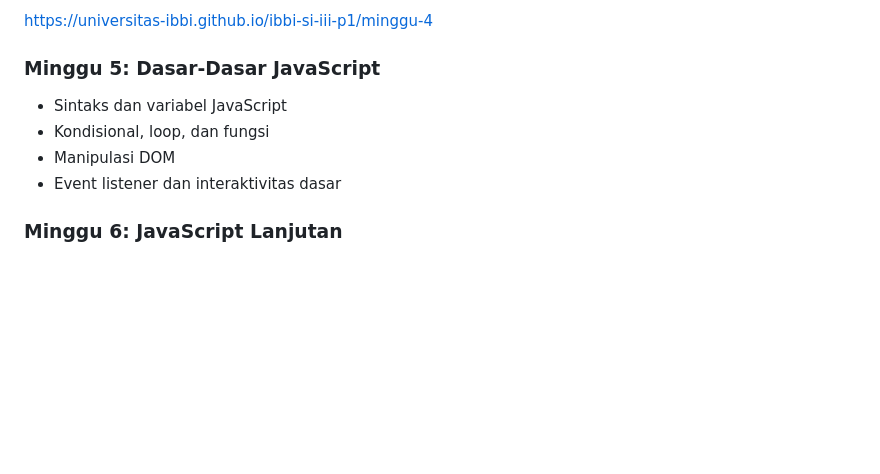
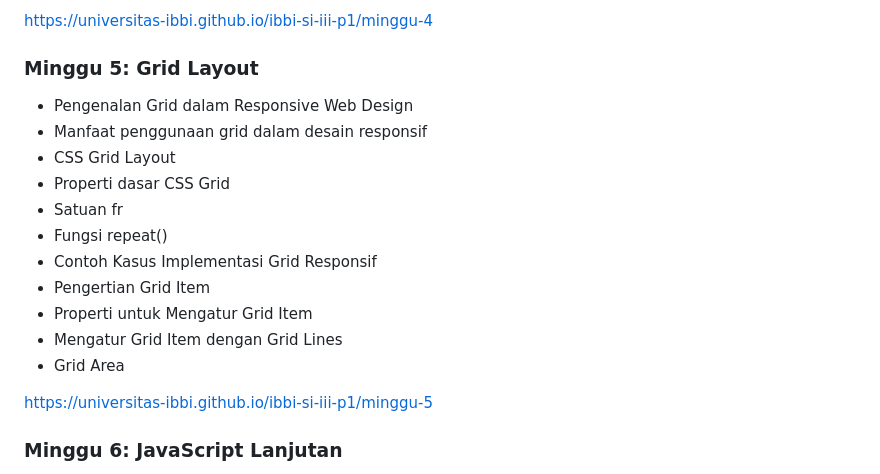
Before and after one commit to universitas-ibbi/ibbi-si-iii-p1, a Markdown page: readme.md, the part around the change. Drawn GitHub-style; blank space fills up the shorter version.

```diff
--- a/readme.md
+++ b/readme.md
@@ -51,11 +51,20 @@ Setelah menyelesaikan mata kuliah ini, mahasiswa diharapkan mampu:
 
 [https://universitas-ibbi.github.io/ibbi-si-iii-p1/minggu-4](https://universitas-ibbi.github.io/ibbi-si-iii-p1/minggu-4)
 
-### **Minggu 5**: Dasar-Dasar JavaScript
-- Sintaks dan variabel JavaScript
-- Kondisional, loop, dan fungsi
-- Manipulasi DOM
-- Event listener dan interaktivitas dasar
+### **Minggu 5**: Grid Layout
+- Pengenalan Grid dalam Responsive Web Design
+- Manfaat penggunaan grid dalam desain responsif
+- CSS Grid Layout
+- Properti dasar CSS Grid
+- Satuan fr
+- Fungsi repeat()
+- Contoh Kasus Implementasi Grid Responsif
+- Pengertian Grid Item
+- Properti untuk Mengatur Grid Item
+- Mengatur Grid Item dengan Grid Lines
+- Grid Area
+
+[https://universitas-ibbi.github.io/ibbi-si-iii-p1/minggu-5](https://universitas-ibbi.github.io/ibbi-si-iii-p1/minggu-5)
 
 ### **Minggu 6**: JavaScript Lanjutan
 - Objek, array, dan JSON
```
